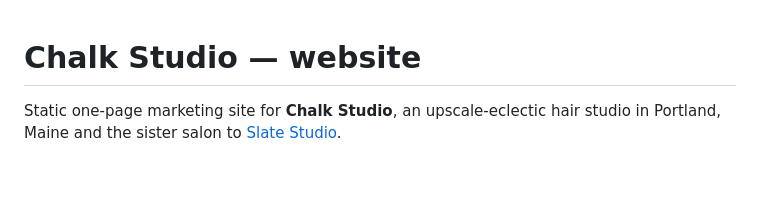
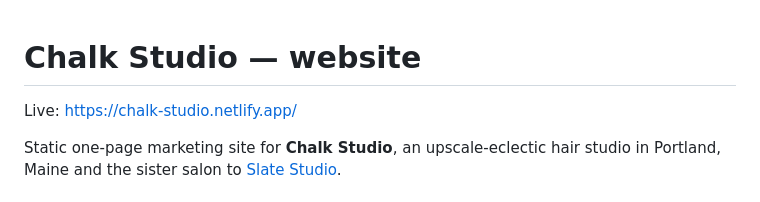
Before and after one commit to justin-harvey/chalk-studio, a Markdown page: README.md, the part around the change. Rendered like a GitHub page; blank space fills up the shorter version.

```diff
--- a/README.md
+++ b/README.md
@@ -1,4 +1,5 @@
 # Chalk Studio — website
+Live: https://chalk-studio.netlify.app/
 
 Static one-page marketing site for **Chalk Studio**, an upscale-eclectic hair studio in Portland, Maine and the sister salon to [Slate Studio](https://www.slatestudioportland.com/).
 
```
